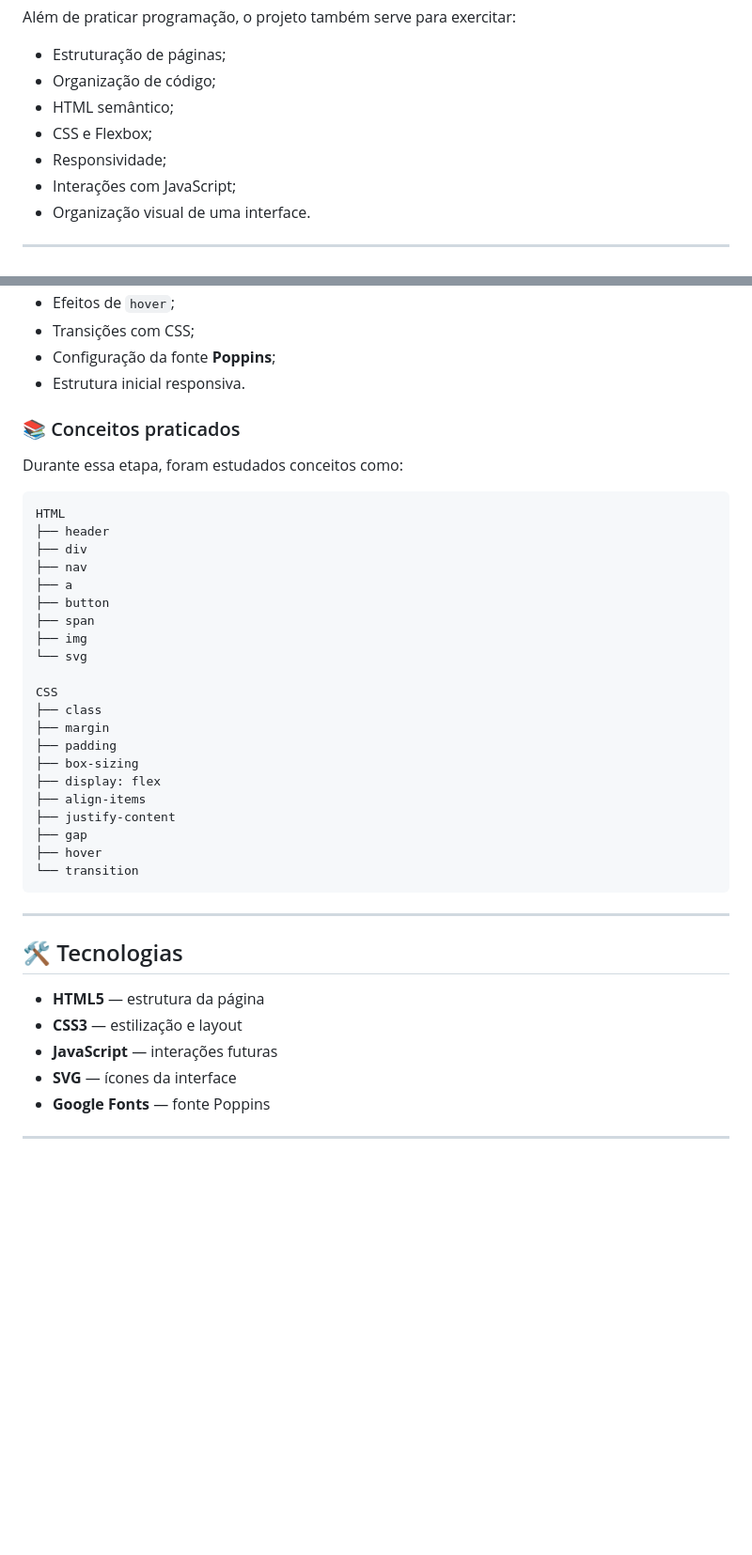
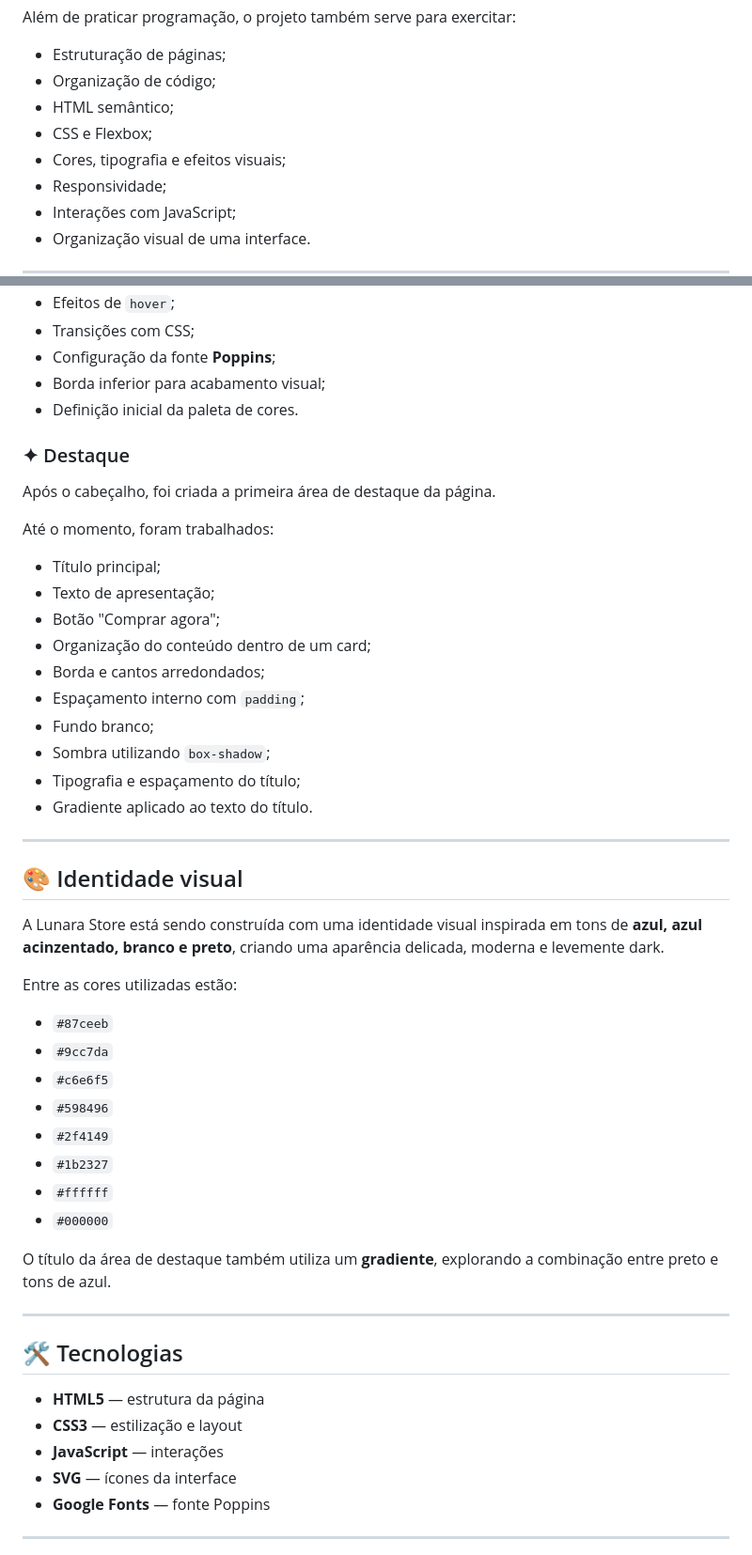
Before and after one commit to Kofhe/Lunara-Store, a Markdown page: README.md, 2 parts joined by grey strips. Shown at 94% size. Rendered like a GitHub page; blank space fills up the shorter version.

Commit message:
Enhance README with visual identity and highlights
Added visual identity section and updated highlights.

````diff
--- a/README.md
+++ b/README.md
@@ -21,6 +21,7 @@ Além de praticar programação, o projeto também serve para exercitar:
 * Organização de código;
 * HTML semântico;
 * CSS e Flexbox;
+* Cores, tipografia e efeitos visuais;
 * Responsividade;
 * Interações com JavaScript;
 * Organização visual de uma interface.
@@ -44,35 +45,44 @@ Até o momento, foram trabalhados:
 * Efeitos de `hover`;
 * Transições com CSS;
 * Configuração da fonte **Poppins**;
-* Estrutura inicial responsiva.
+* Borda inferior para acabamento visual;
+* Definição inicial da paleta de cores.
 
-### 📚 Conceitos praticados
+### ✦ Destaque
 
-Durante essa etapa, foram estudados conceitos como:
+Após o cabeçalho, foi criada a primeira área de destaque da página.
 
-```text
-HTML
-├── header
-├── div
-├── nav
-├── a
-├── button
-├── span
-├── img
-└── svg
+Até o momento, foram trabalhados:
 
-CSS
-├── class
-├── margin
-├── padding
-├── box-sizing
-├── display: flex
-├── align-items
-├── justify-content
-├── gap
-├── hover
-└── transition
-```
+* Título principal;
+* Texto de apresentação;
+* Botão "Comprar agora";
+* Organização do conteúdo dentro de um card;
+* Borda e cantos arredondados;
+* Espaçamento interno com `padding`;
+* Fundo branco;
+* Sombra utilizando `box-shadow`;
+* Tipografia e espaçamento do título;
+* Gradiente aplicado ao texto do título.
+
+---
+
+## 🎨 Identidade visual
+
+A Lunara Store está sendo construída com uma identidade visual inspirada em tons de **azul, azul acinzentado, branco e preto**, criando uma aparência delicada, moderna e levemente dark.
+
+Entre as cores utilizadas estão:
+
+* `#87ceeb`
+* `#9cc7da`
+* `#c6e6f5`
+* `#598496`
+* `#2f4149`
+* `#1b2327`
+* `#ffffff`
+* `#000000`
+
+O título da área de destaque também utiliza um **gradiente**, explorando a combinação entre preto e tons de azul.
 
 ---
 
@@ -80,7 +90,7 @@ CSS
 
 * **HTML5** — estrutura da página
 * **CSS3** — estilização e layout
-* **JavaScript** — interações futuras
+* **JavaScript** — interações
 * **SVG** — ícones da interface
 * **Google Fonts** — fonte Poppins
 
````
Also changed, not shown: other parts of README.md (+10 -9 lines).
